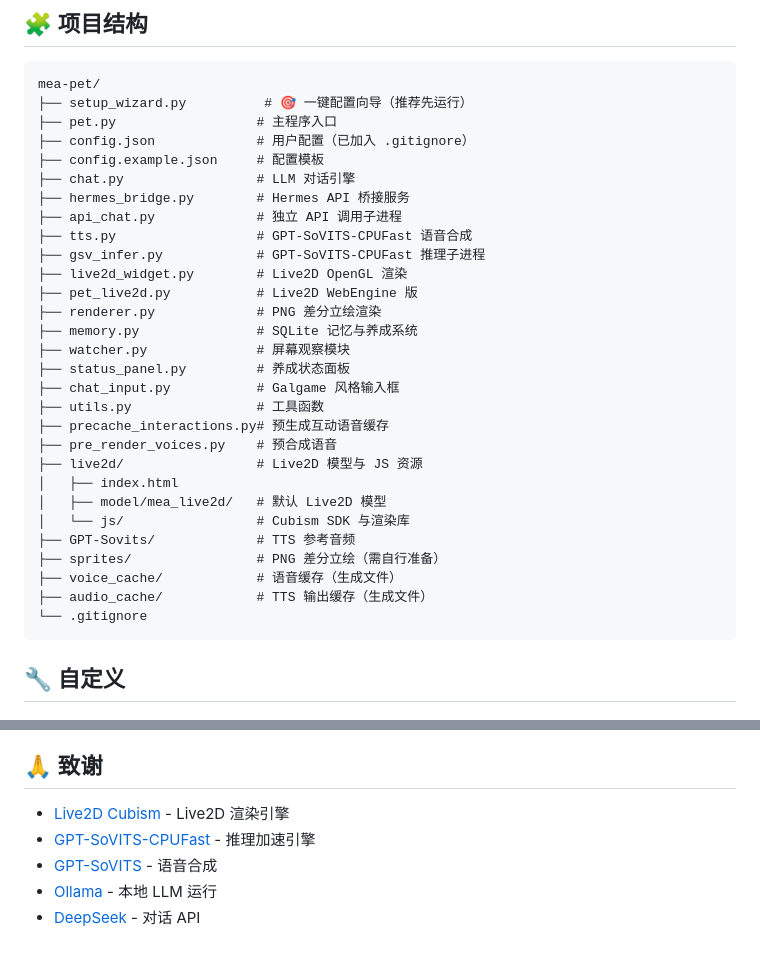
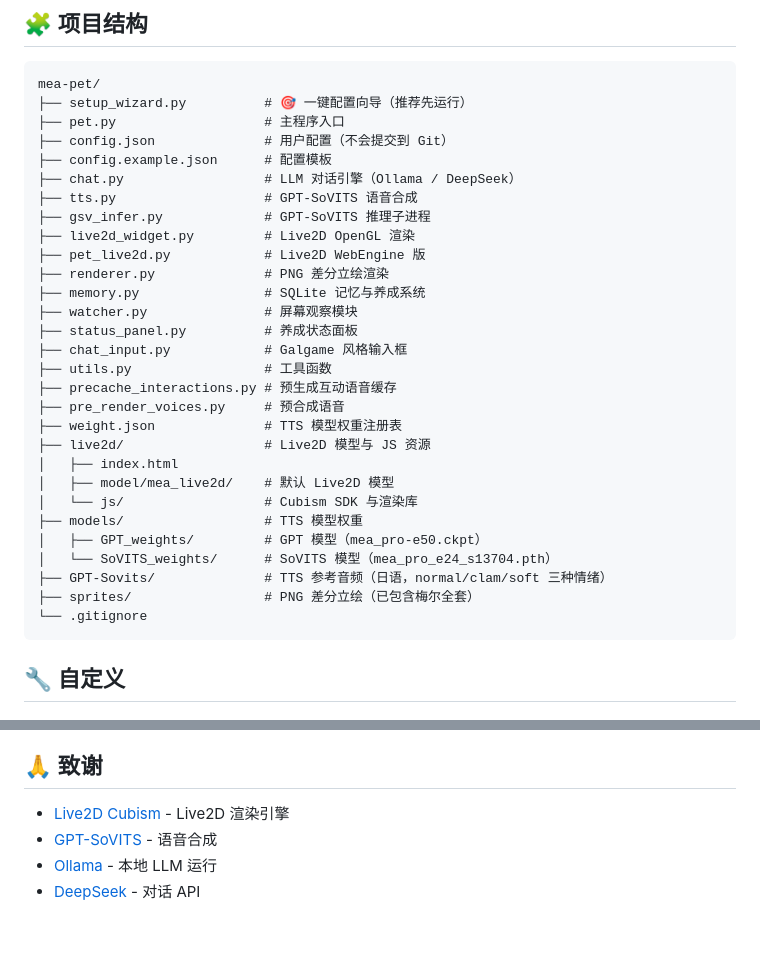
Before and after one commit to suan-11/mea-pet-public, a Markdown page: README.md, 2 parts joined by grey strips. Rendered like a GitHub page.

````diff
--- a/README.md
+++ b/README.md
@@ -141,32 +148,32 @@ python pet.py
 ```
 mea-pet/
 ├── setup_wizard.py          # 🎯 一键配置向导（推荐先运行）
-├── pet.py                  # 主程序入口
-├── config.json             # 用户配置（已加入 .gitignore）
-├── config.example.json     # 配置模板
-├── chat.py                 # LLM 对话引擎
-├── hermes_bridge.py        # Hermes API 桥接服务
-├── api_chat.py             # 独立 API 调用子进程
-├── tts.py                  # GPT-SoVITS-CPUFast 语音合成
-├── gsv_infer.py            # GPT-SoVITS-CPUFast 推理子进程
-├── live2d_widget.py        # Live2D OpenGL 渲染
-├── pet_live2d.py           # Live2D WebEngine 版
-├── renderer.py             # PNG 差分立绘渲染
-├── memory.py               # SQLite 记忆与养成系统
-├── watcher.py              # 屏幕观察模块
-├── status_panel.py         # 养成状态面板
-├── chat_input.py           # Galgame 风格输入框
-├── utils.py                # 工具函数
-├── precache_interactions.py# 预生成互动语音缓存
-├── pre_render_voices.py    # 预合成语音
-├── live2d/                 # Live2D 模型与 JS 资源
+├── pet.py                   # 主程序入口
+├── config.json              # 用户配置（不会提交到 Git）
+├── config.example.json      # 配置模板
+├── chat.py                  # LLM 对话引擎（Ollama / DeepSeek）
+├── tts.py                   # GPT-SoVITS 语音合成
+├── gsv_infer.py             # GPT-SoVITS 推理子进程
+├── live2d_widget.py         # Live2D OpenGL 渲染
+├── pet_live2d.py            # Live2D WebEngine 版
+├── renderer.py              # PNG 差分立绘渲染
+├── memory.py                # SQLite 记忆与养成系统
+├── watcher.py               # 屏幕观察模块
+├── status_panel.py          # 养成状态面板
+├── chat_input.py            # Galgame 风格输入框
+├── utils.py                 # 工具函数
+├── precache_interactions.py # 预生成互动语音缓存
+├── pre_render_voices.py     # 预合成语音
+├── weight.json              # TTS 模型权重注册表
+├── live2d/                  # Live2D 模型与 JS 资源
 │   ├── index.html
-│   ├── model/mea_live2d/   # 默认 Live2D 模型
-│   └── js/                 # Cubism SDK 与渲染库
-├── GPT-Sovits/             # TTS 参考音频
-├── sprites/                # PNG 差分立绘（需自行准备）
-├── voice_cache/            # 语音缓存（生成文件）
-├── audio_cache/            # TTS 输出缓存（生成文件）
+│   ├── model/mea_live2d/    # 默认 Live2D 模型
+│   └── js/                  # Cubism SDK 与渲染库
+├── models/                  # TTS 模型权重
+│   ├── GPT_weights/         # GPT 模型（mea_pro-e50.ckpt）
+│   └── SoVITS_weights/      # SoVITS 模型（mea_pro_e24_s13704.pth）
+├── GPT-Sovits/              # TTS 参考音频（日语，normal/clam/soft 三种情绪）
+├── sprites/                 # PNG 差分立绘（已包含梅尔全套）
 └── .gitignore
 ```
 
@@ -198,7 +205,6 @@ mea-pet/
 ## 🙏 致谢
 
 - [Live2D Cubism](https://www.live2d.com/) - Live2D 渲染引擎
-- [GPT-SoVITS-CPUFast](https://github.com/baicai-1145/GPT-SoVITS-CPUFast) - 推理加速引擎
 - [GPT-SoVITS](https://github.com/RVC-Boss/GPT-SoVITS) - 语音合成
 - [Ollama](https://ollama.ai/) - 本地 LLM 运行
 - [DeepSeek](https://deepseek.com/) - 对话 API
````
Also changed, not shown: other parts of README.md (+33 -26 lines).
